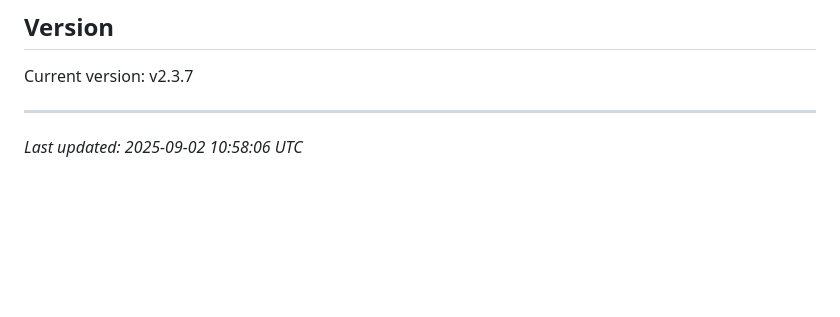
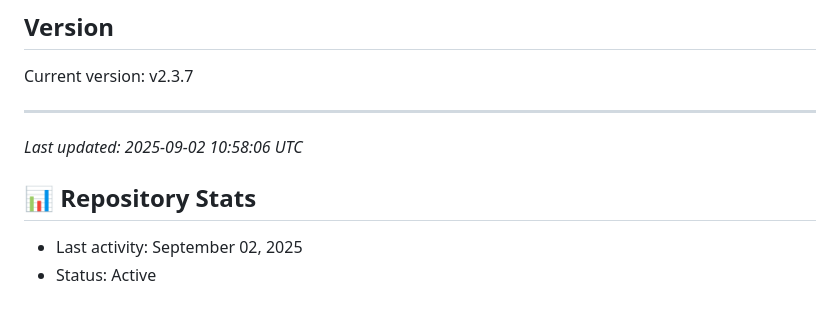
Before and after one commit to abhishekkcrs/Gestura, a Markdown page: README.md, the part around the change. Drawn GitHub-style; blank space fills up the shorter version.

Commit message:
docs: Updated repository statistics

```diff
--- a/README.md
+++ b/README.md
@@ -212,3 +212,7 @@ Current version: v2.3.7
 
 ---
 *Last updated: 2025-09-02 10:58:06 UTC*
+
+## 📊 Repository Stats
+- Last activity: September 02, 2025
+- Status: Active
```
